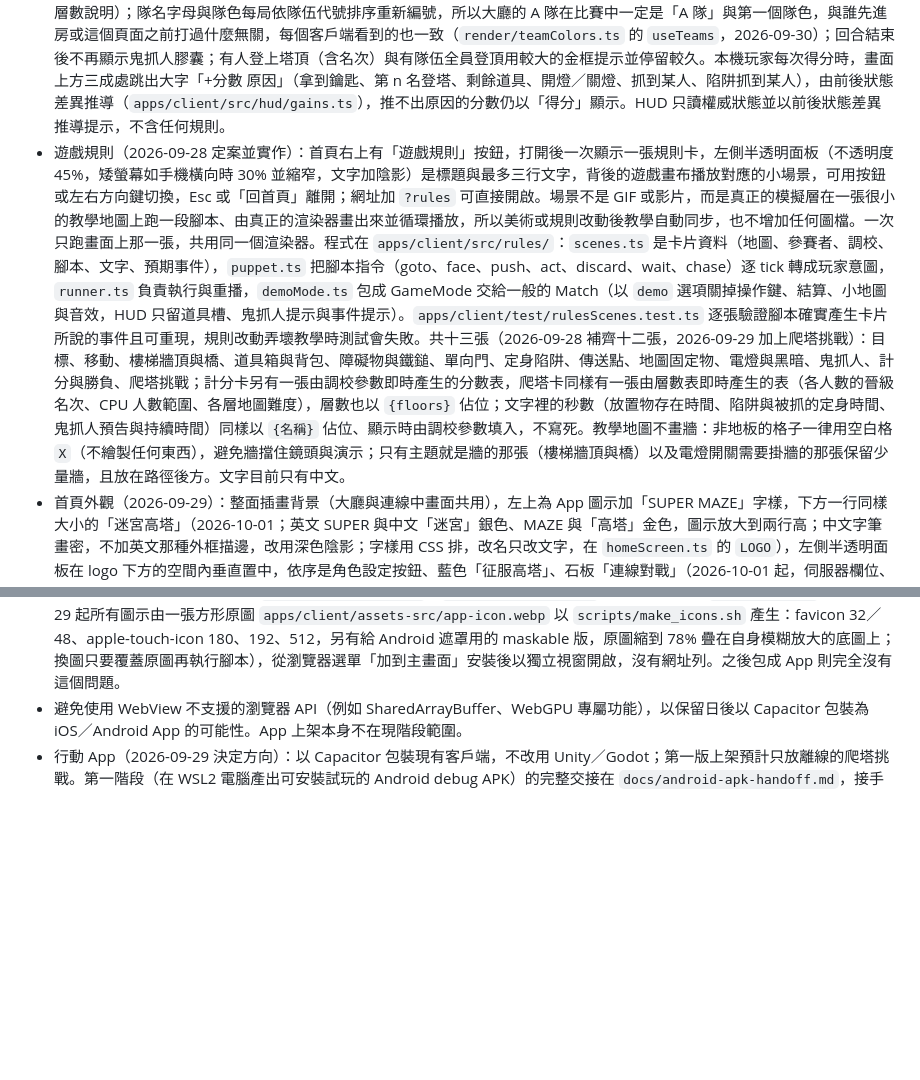
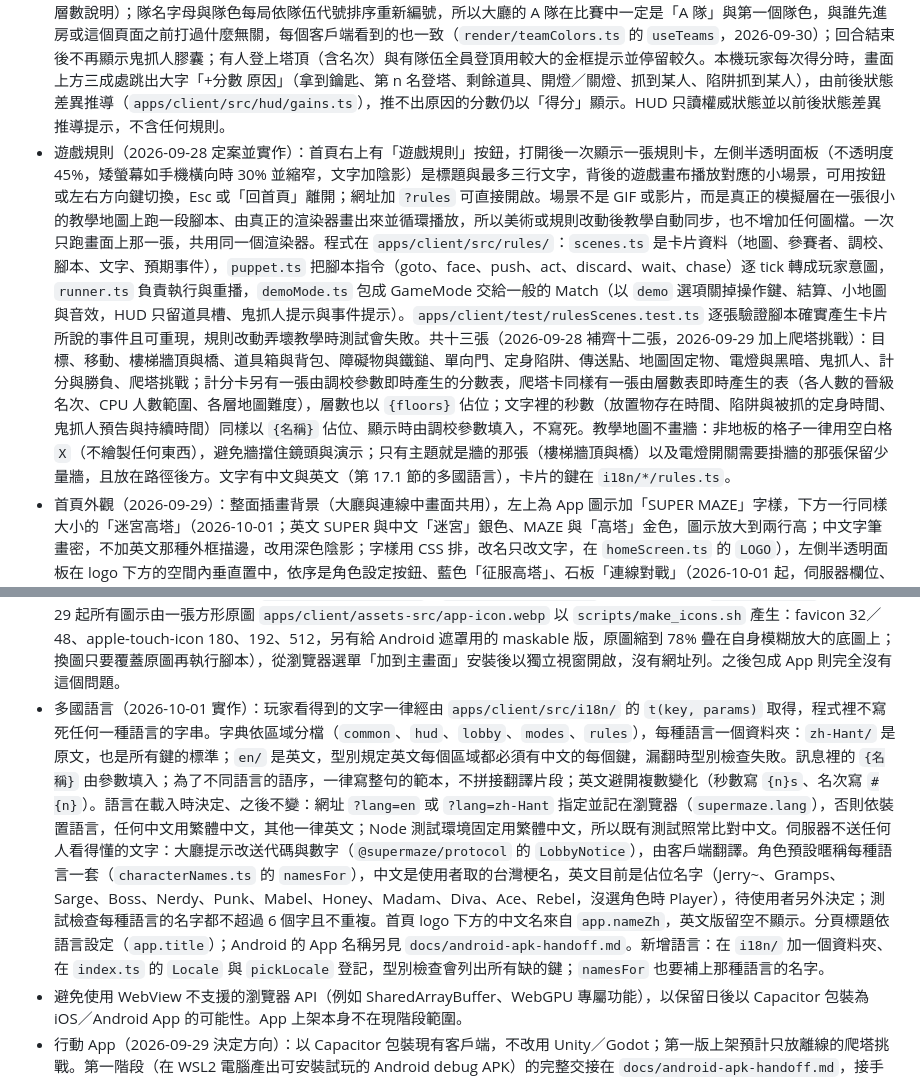
Before and after one commit to JingJerYen/supermaze, a Markdown page: CLAUDE.md, 2 parts joined by grey strips. GitHub-like rendering; blank space fills up the shorter version.

Commit message:
CLAUDE.md：記錄多國語言的架構與慣例
Co-Authored-By: Claude Opus 5.5 <noreply@anthropic.com>
Claude-Session: https://claude.ai/code/session_01SCoau4rTVsmNWCdKdeg8rh

```diff
--- a/CLAUDE.md
+++ b/CLAUDE.md
@@ -485,11 +485,12 @@
 - 攝影機依視窗調整（2026-09-27）：垂直視角以 `camera.fovDeg` 為上限，但寬螢幕改以水平視角 `camera.horizontalFovDeg` 反推垂直視角，避免橫向手機把同一段縱深攤到很寬而畫面變小；視窗高度小於 `camera.shortScreenMaxPx` 時鏡頭再拉近 `camera.shortScreenZoom`。方向鍵尺寸上限為視窗高度的 `dpad.maxHeightVh`，小地圖大小固定、與地圖尺寸無關（2026-09-28）：地圖較長的那一邊在畫面上一律是 `minimap.boxPx`（150px，且不超過視窗高度的 `minimap.maxVh` 26%），較短邊依比例縮小；地圖變大或旋轉成直向時只是每格變小，小地圖不會變大。它固定貼在方向鍵上方。畫布尺寸以 `#app` 元素的實際大小為準（不用 `window.inner*`），並同時監聽 resize、orientationchange、visualViewport 與 ResizeObserver，避免某些手機瀏覽器轉向後畫面留在一側；`text-size-adjust: 100%` 擋掉瀏覽器的文字放大。
 - 觸控操作是一級輸入方式，與鍵盤同時設計；輸入層必須抽象成「玩家意圖」，不得讓玩法程式直接讀取鍵盤或觸控事件。觸控移動採固定在左下角的虛擬四方向鍵（2026-09-26 定案，取代原本的浮動搖桿）：整個十字是單一指標捕捉面，方向取手指最接近的那一臂並在移動中持續重判，拇指從一臂滑到另一臂不必抬起；中央小塊為死區；只認第一根手指，另一手指留給動作鍵。桌機同樣顯示（較淡），滑鼠可按，但以鍵盤為主。尺寸、邊距、死區與透明度在 `apps/client/src/tuning.ts` 的 `dpad`。道具槽因此移到右下角動作鍵旁。
 - 遊戲中介面（HUD）以純 HTML 疊在畫布上，不進 Three.js 場景：上方中央大字倒數，最後 30 秒轉紅脈動（倒數下方原本的「已登塔 n / 總數」於 2026-10-01 拿掉，名單已以綠色列顯示誰登塔；回合結束後該處顯示「回合結束」）；左上我方、右上敵方名單，每列顯示隊色、暱稱、鑰匙圖示（🔑，已拿到為亮、尚未拿到為淡灰）、CPU 接管標記與分數，登塔後整列轉綠並改顯示「🏰 第 n 名」；任何玩家拿到鑰匙都有提示（2026-09-28）；右下角是背包與動作鍵合一的一排圓鈕（2026-09-30 改，取代原本「三格方形道具槽＋黃色動作鍵」）：最右邊的大圓鈕是背包裡下一件會用的道具，直接顯示道具圖示、不寫字，在面前可以放時外圈亮黃光，放不下時圖示變暗但照樣顯示、按了沒反應；可以登塔、開關或收回傳送點時，大圓鈕變成黃底文字「登塔」「開關」「收回傳送點」，原本的下一件道具縮成左上角的小徽章；背包空時是虛線空框，位置固定不消失。大圓鈕左邊兩顆較小的圓鈕是排在後面的道具，越靠近大圓鈕越早用，用掉一件就往右遞補。當鬼時背包被鎖，整排變灰。登塔後整排隱藏。畫面由 HUD 繪製（規則教學也看得到），輸入層的動作鍵只是疊在大圓鈕上的透明觸控區，DOM 只在內容變化時重建。大圓鈕正上方是較小的紅色丟棄鍵（丟的就是大圓鈕裡那件），丟棄鍵左邊是爬塔的技能鍵；兩者位置固定，丟棄鍵隱藏時技能鍵不移動（左下角留給虛擬方向鍵）；畫面右緣中段有兩顆小圓鈕：喇叭（靜音切換）與 ✕（退出對局，需在三秒內再按一次確認；單機回首頁，連線則離開房間並由 CPU 接管）；倒數下方為兩秒淡出的事件提示（接在計時欄最下面，所以不會蓋到鬼抓人膠囊或爬塔的層數說明）；隊名字母與隊色每局依隊伍代號排序重新編號，所以大廳的 A 隊在比賽中一定是「A 隊」與第一個隊色，與誰先進房或這個頁面之前打過什麼無關，每個客戶端看到的也一致（`render/teamColors.ts` 的 `useTeams`，2026-09-30）；回合結束後不再顯示鬼抓人膠囊；有人登上塔頂（含名次）與有隊伍全員登頂用較大的金框提示並停留較久。本機玩家每次得分時，畫面上方三成處跳出大字「+分數 原因」（拿到鑰匙、第 n 名登塔、剩餘道具、開燈／關燈、抓到某人、陷阱抓到某人），由前後狀態差異推導（`apps/client/src/hud/gains.ts`），推不出原因的分數仍以「得分」顯示。HUD 只讀權威狀態並以前後狀態差異推導提示，不含任何規則。
-- 遊戲規則（2026-09-28 定案並實作）：首頁右上有「遊戲規則」按鈕，打開後一次顯示一張規則卡，左側半透明面板（不透明度 45%，矮螢幕如手機橫向時 30% 並縮窄，文字加陰影）是標題與最多三行文字，背後的遊戲畫布播放對應的小場景，可用按鈕或左右方向鍵切換，Esc 或「回首頁」離開；網址加 `?rules` 可直接開啟。場景不是 GIF 或影片，而是真正的模擬層在一張很小的教學地圖上跑一段腳本、由真正的渲染器畫出來並循環播放，所以美術或規則改動後教學自動同步，也不增加任何圖檔。一次只跑畫面上那一張，共用同一個渲染器。程式在 `apps/client/src/rules/`：`scenes.ts` 是卡片資料（地圖、參賽者、調校、腳本、文字、預期事件），`puppet.ts` 把腳本指令（goto、face、push、act、discard、wait、chase）逐 tick 轉成玩家意圖，`runner.ts` 負責執行與重播，`demoMode.ts` 包成 GameMode 交給一般的 Match（以 `demo` 選項關掉操作鍵、結算、小地圖與音效，HUD 只留道具槽、鬼抓人提示與事件提示）。`apps/client/test/rulesScenes.test.ts` 逐張驗證腳本確實產生卡片所說的事件且可重現，規則改動弄壞教學時測試會失敗。共十三張（2026-09-28 補齊十二張，2026-09-29 加上爬塔挑戰）：目標、移動、樓梯牆頂與橋、道具箱與背包、障礙物與鐵鎚、單向門、定身陷阱、傳送點、地圖固定物、電燈與黑暗、鬼抓人、計分與勝負、爬塔挑戰；計分卡另有一張由調校參數即時產生的分數表，爬塔卡同樣有一張由層數表即時產生的表（各人數的晉級名次、CPU 人數範圍、各層地圖難度），層數也以 `{floors}` 佔位；文字裡的秒數（放置物存在時間、陷阱與被抓的定身時間、鬼抓人預告與持續時間）同樣以 `{名稱}` 佔位、顯示時由調校參數填入，不寫死。教學地圖不畫牆：非地板的格子一律用空白格 `X`（不繪製任何東西），避免牆擋住鏡頭與演示；只有主題就是牆的那張（樓梯牆頂與橋）以及電燈開關需要掛牆的那張保留少量牆，且放在路徑後方。文字目前只有中文。
+- 遊戲規則（2026-09-28 定案並實作）：首頁右上有「遊戲規則」按鈕，打開後一次顯示一張規則卡，左側半透明面板（不透明度 45%，矮螢幕如手機橫向時 30% 並縮窄，文字加陰影）是標題與最多三行文字，背後的遊戲畫布播放對應的小場景，可用按鈕或左右方向鍵切換，Esc 或「回首頁」離開；網址加 `?rules` 可直接開啟。場景不是 GIF 或影片，而是真正的模擬層在一張很小的教學地圖上跑一段腳本、由真正的渲染器畫出來並循環播放，所以美術或規則改動後教學自動同步，也不增加任何圖檔。一次只跑畫面上那一張，共用同一個渲染器。程式在 `apps/client/src/rules/`：`scenes.ts` 是卡片資料（地圖、參賽者、調校、腳本、文字、預期事件），`puppet.ts` 把腳本指令（goto、face、push、act、discard、wait、chase）逐 tick 轉成玩家意圖，`runner.ts` 負責執行與重播，`demoMode.ts` 包成 GameMode 交給一般的 Match（以 `demo` 選項關掉操作鍵、結算、小地圖與音效，HUD 只留道具槽、鬼抓人提示與事件提示）。`apps/client/test/rulesScenes.test.ts` 逐張驗證腳本確實產生卡片所說的事件且可重現，規則改動弄壞教學時測試會失敗。共十三張（2026-09-28 補齊十二張，2026-09-29 加上爬塔挑戰）：目標、移動、樓梯牆頂與橋、道具箱與背包、障礙物與鐵鎚、單向門、定身陷阱、傳送點、地圖固定物、電燈與黑暗、鬼抓人、計分與勝負、爬塔挑戰；計分卡另有一張由調校參數即時產生的分數表，爬塔卡同樣有一張由層數表即時產生的表（各人數的晉級名次、CPU 人數範圍、各層地圖難度），層數也以 `{floors}` 佔位；文字裡的秒數（放置物存在時間、陷阱與被抓的定身時間、鬼抓人預告與持續時間）同樣以 `{名稱}` 佔位、顯示時由調校參數填入，不寫死。教學地圖不畫牆：非地板的格子一律用空白格 `X`（不繪製任何東西），避免牆擋住鏡頭與演示；只有主題就是牆的那張（樓梯牆頂與橋）以及電燈開關需要掛牆的那張保留少量牆，且放在路徑後方。文字有中文與英文（第 17.1 節的多國語言），卡片的鍵在 `i18n/*/rules.ts`。
 - 首頁外觀（2026-09-29）：整面插畫背景（大廳與連線中畫面共用），左上為 App 圖示加「SUPER MAZE」字樣，下方一行同樣大小的「迷宮高塔」（2026-10-01；英文 SUPER 與中文「迷宮」銀色、MAZE 與「高塔」金色，圖示放大到兩行高；中文字筆畫密，不加英文那種外框描邊，改用深色陰影；字樣用 CSS 排，改名只改文字，在 `homeScreen.ts` 的 `LOGO`），左側半透明面板在 logo 下方的空間內垂直置中，依序是角色設定按鈕、藍色「征服高塔」、石板「連線對戰」（2026-10-01 起，伺服器欄位、金色「快速配對」、石板「建立私人房／加入私人房」與四碼代碼欄移到同樣外觀的連線頁面）；「遊戲規則」固定在右上角。按鈕是三段切片圖（兩端造型固定、中段拉伸）。所有尺寸以 em 隨視窗高度縮放，高度 520px 以下（手機橫向）改為精簡排列。圖片原檔在 `apps/client/assets-src/ui/`，以 `scripts/make_ui.sh` 輸出到 `public/ui/`（背景轉 WebP、按鈕去黑底裁邊縮到 200px 高）；圖示是 `src/lobby/homeIcons.ts` 的程式繪製 SVG；程式在 `src/lobby/homeScreen.ts`，連線頁面在 `src/lobby/onlineScreen.ts`。
 - 結算畫面在回合結束時覆蓋在場景上：勝隊名稱與隊色、判定原因、依最終分數排序的名單（隊色、暱稱、登塔名次或未登塔、基礎分、勝隊 ×2 標記、最終分；個人對戰沒有 ×2，兩者相同，所以只有一欄「分數」），自己那列加亮。爬塔挑戰以晉級與否的說明框取代判定原因那一行（2026-09-30）。視窗高度 520px 以下（手機橫向）改為精簡排列，六人名單與按鈕不必捲動就放得下。線上模式顯示「n 秒後回到大廳」與離開房間；沙盒提供再玩一次與回首頁。
 - 開發用的文字狀態列預設隱藏，按 F3 切換。F4 強制立刻進入鬼抓人預告（3 秒後開始），單機直接生效，線上由伺服器執行且可用 `SUPERMAZE_DEBUG=0` 關閉；此為暫時的除錯工具，上線前移除。
 - 手機瀏覽器的網址列（2026-09-27）：第一次觸控時請求全螢幕並嘗試鎖定橫向（`apps/client/src/fullscreen.ts`，桌機滑鼠不觸發，失敗靜默）；另提供 `manifest.webmanifest`（`display: fullscreen`、橫向、圖示在 `public/icons/`；2026-09-29 起所有圖示由一張方形原圖 `apps/client/assets-src/app-icon.webp` 以 `scripts/make_icons.sh` 產生：favicon 32／48、apple-touch-icon 180、192、512，另有給 Android 遮罩用的 maskable 版，原圖縮到 78% 疊在自身模糊放大的底圖上；換圖只要覆蓋原圖再執行腳本），從瀏覽器選單「加到主畫面」安裝後以獨立視窗開啟，沒有網址列。之後包成 App 則完全沒有這個問題。
+- 多國語言（2026-10-01 實作）：玩家看得到的文字一律經由 `apps/client/src/i18n/` 的 `t(key, params)` 取得，程式裡不寫死任何一種語言的字串。字典依區域分檔（`common`、`hud`、`lobby`、`modes`、`rules`），每種語言一個資料夾：`zh-Hant/` 是原文，也是所有鍵的標準；`en/` 是英文，型別規定英文每個區域都必須有中文的每個鍵，漏翻時型別檢查失敗。訊息裡的 `{名稱}` 由參數填入；為了不同語言的語序，一律寫整句的範本，不拼接翻譯片段；英文避開複數變化（秒數寫 `{n}s`、名次寫 `#{n}`）。語言在載入時決定、之後不變：網址 `?lang=en` 或 `?lang=zh-Hant` 指定並記在瀏覽器（`supermaze.lang`），否則依裝置語言，任何中文用繁體中文，其他一律英文；Node 測試環境固定用繁體中文，所以既有測試照常比對中文。伺服器不送任何人看得懂的文字：大廳提示改送代碼與數字（`@supermaze/protocol` 的 `LobbyNotice`），由客戶端翻譯。角色預設暱稱每種語言一套（`characterNames.ts` 的 `namesFor`），中文是使用者取的台灣梗名，英文目前是佔位名字（Jerry~、Gramps、Sarge、Boss、Nerdy、Punk、Mabel、Honey、Madam、Diva、Ace、Rebel，沒選角色時 Player），待使用者另外決定；測試檢查每種語言的名字都不超過 6 個字且不重複。首頁 logo 下方的中文名來自 `app.nameZh`，英文版留空不顯示。分頁標題依語言設定（`app.title`）；Android 的 App 名稱另見 `docs/android-apk-handoff.md`。新增語言：在 `i18n/` 加一個資料夾、在 `index.ts` 的 `Locale` 與 `pickLocale` 登記，型別檢查會列出所有缺的鍵；`namesFor` 也要補上那種語言的名字。
 - 避免使用 WebView 不支援的瀏覽器 API（例如 SharedArrayBuffer、WebGPU 專屬功能），以保留日後以 Capacitor 包裝為 iOS／Android App 的可能性。App 上架本身不在現階段範圍。
 - 行動 App（2026-09-29 決定方向）：以 Capacitor 包裝現有客戶端，不改用 Unity／Godot；第一版上架預計只放離線的爬塔挑戰。第一階段（在 WSL2 電腦產出可安裝試玩的 Android debug APK）的完整交接在 `docs/android-apk-handoff.md`，接手前先讀，完成後把結果寫回本文件並依該文件第 8 節更新。
 
```
Also changed, not shown: other parts of CLAUDE.md (+1 -1 lines).
